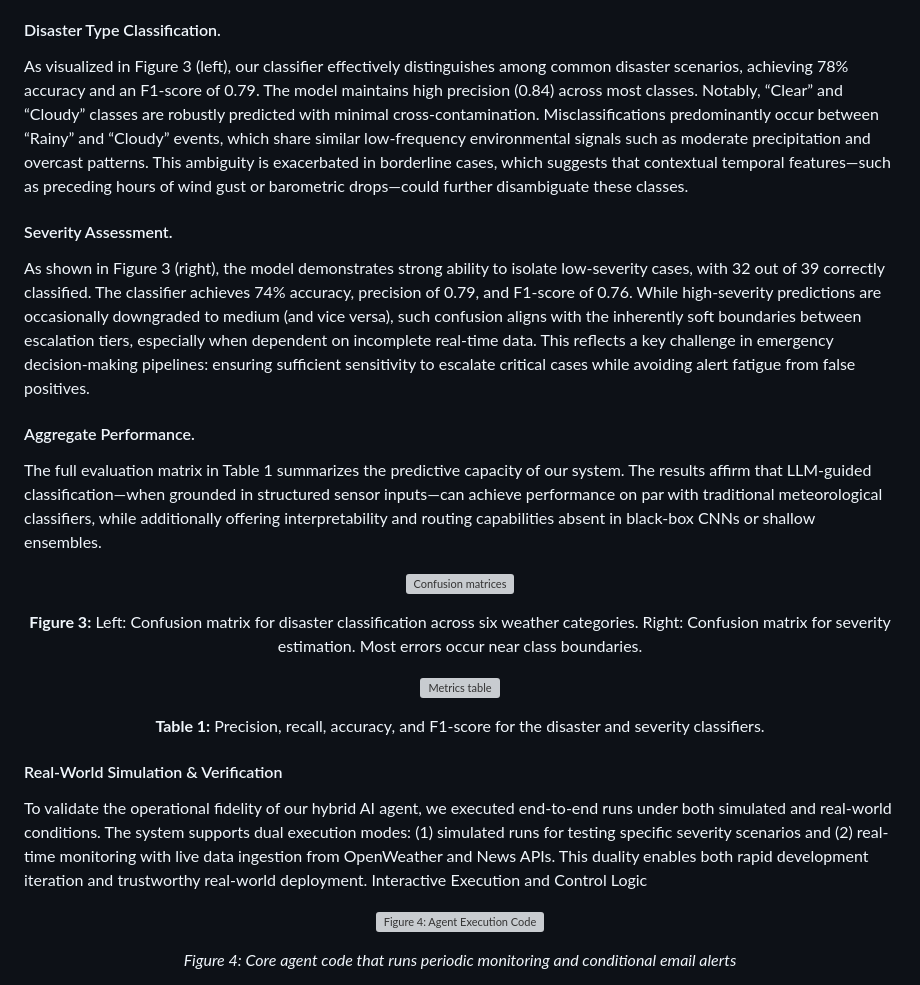
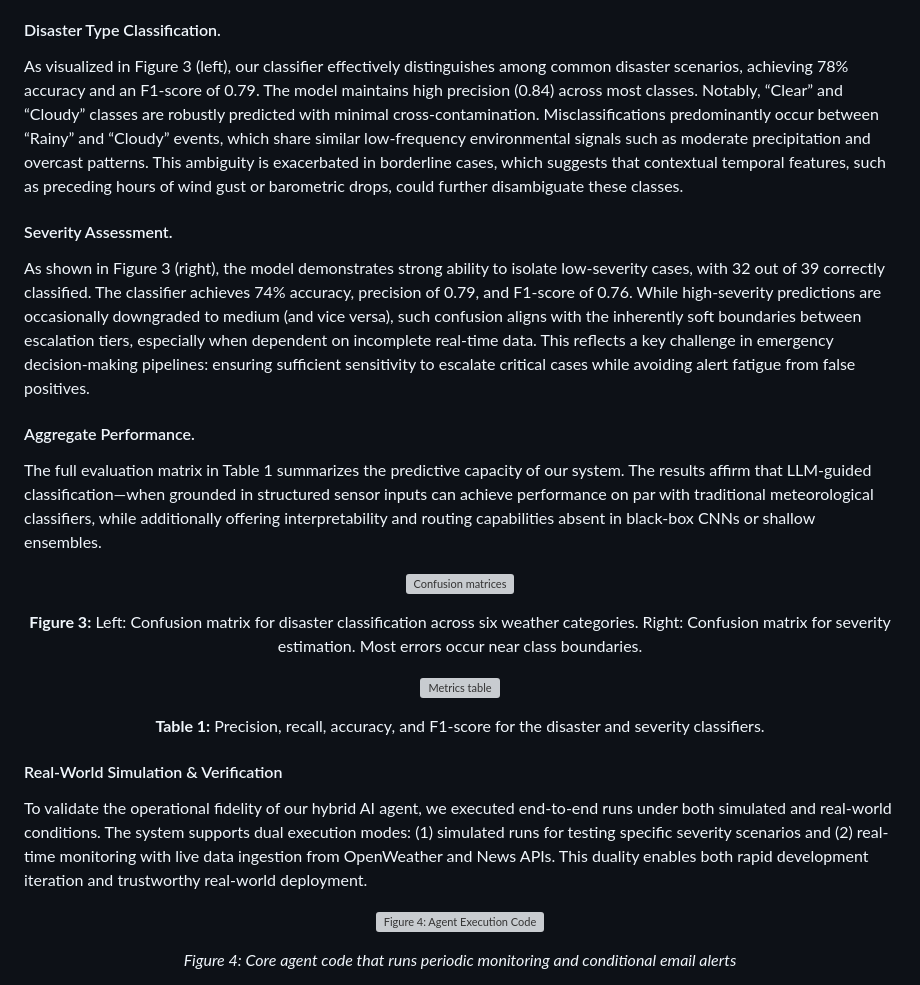
Before and after one commit to dyavadi8769/dyavadi8769.github.io, a Markdown page: contents/Results.md, the part around one of its changes. GitHub-like rendering; grey boxes are pictures that could not be loaded.

```diff
--- a/contents/Results.md
+++ b/contents/Results.md
@@ -30,13 +30,13 @@ The agent's end-to-end architecture thus benefits from low regression error, whi
 We quantitatively assess our agent’s performance across two critical subtasks: weather disaster type classification and severity level estimation. Both modules were evaluated on a held-out test set using true-predicted alignment metrics and confusion matrices.
 
 #### Disaster Type Classification.
-As visualized in Figure 3 (left), our classifier effectively distinguishes among common disaster scenarios, achieving 78% accuracy and an F1-score of 0.79. The model maintains high precision (0.84) across most classes. Notably, “Clear” and “Cloudy” classes are robustly predicted with minimal cross-contamination. Misclassifications predominantly occur between “Rainy” and “Cloudy” events, which share similar low-frequency environmental signals such as moderate precipitation and overcast patterns. This ambiguity is exacerbated in borderline cases, which suggests that contextual temporal features—such as preceding hours of wind gust or barometric drops—could further disambiguate these classes.
+As visualized in Figure 3 (left), our classifier effectively distinguishes among common disaster scenarios, achieving 78% accuracy and an F1-score of 0.79. The model maintains high precision (0.84) across most classes. Notably, “Clear” and “Cloudy” classes are robustly predicted with minimal cross-contamination. Misclassifications predominantly occur between “Rainy” and “Cloudy” events, which share similar low-frequency environmental signals such as moderate precipitation and overcast patterns. This ambiguity is exacerbated in borderline cases, which suggests that contextual temporal features, such as preceding hours of wind gust or barometric drops, could further disambiguate these classes.
 
 #### Severity Assessment.
 As shown in Figure 3 (right), the model demonstrates strong ability to isolate low-severity cases, with 32 out of 39 correctly classified. The classifier achieves 74% accuracy, precision of 0.79, and F1-score of 0.76. While high-severity predictions are occasionally downgraded to medium (and vice versa), such confusion aligns with the inherently soft boundaries between escalation tiers, especially when dependent on incomplete real-time data. This reflects a key challenge in emergency decision-making pipelines: ensuring sufficient sensitivity to escalate critical cases while avoiding alert fatigue from false positives.
 
 #### Aggregate Performance.
-The full evaluation matrix in Table 1 summarizes the predictive capacity of our system. The results affirm that LLM-guided classification—when grounded in structured sensor inputs—can achieve performance on par with traditional meteorological classifiers, while additionally offering interpretability and routing capabilities absent in black-box CNNs or shallow ensembles.
+The full evaluation matrix in Table 1 summarizes the predictive capacity of our system. The results affirm that LLM-guided classification—when grounded in structured sensor inputs can achieve performance on par with traditional meteorological classifiers, while additionally offering interpretability and routing capabilities absent in black-box CNNs or shallow ensembles.
 
 <p align="center"> <img src="static/assets/img/class.png" alt="Confusion matrices" width="800"/> </p> <p align="center" style="font-size: 0.9em;"><b>Figure 3:</b> Left: Confusion matrix for disaster classification across six weather categories. Right: Confusion matrix for severity estimation. Most errors occur near class boundaries.</p> <p align="center"> <img src="static/assets/img/metrics.jpg" alt="Metrics table" width="300"/> </p> <p align="center" style="font-size: 0.9em;"><b>Table 1:</b> Precision, recall, accuracy, and F1-score for the disaster and severity classifiers.</p>
 
@@ -44,7 +44,6 @@ The full evaluation matrix in Table 1 summarizes the predictive capacity of our
 #### Real-World Simulation & Verification
 
 To validate the operational fidelity of our hybrid AI agent, we executed end-to-end runs under both simulated and real-world conditions. The system supports dual execution modes: (1) simulated runs for testing specific severity scenarios and (2) real-time monitoring with live data ingestion from OpenWeather and News APIs. This duality enables both rapid development iteration and trustworthy real-world deployment.
-Interactive Execution and Control Logic
 
 <p align="center">
   <img src="static/assets/img/code1.jpg" alt="Figure 4: Agent Execution Code" width="700"/>
```
Also changed, not shown: other parts of contents/Results.md (+1 -1 lines), contents/Experiments.md (+2 -2 lines), contents/Methodology.md (+1 -1 lines).
